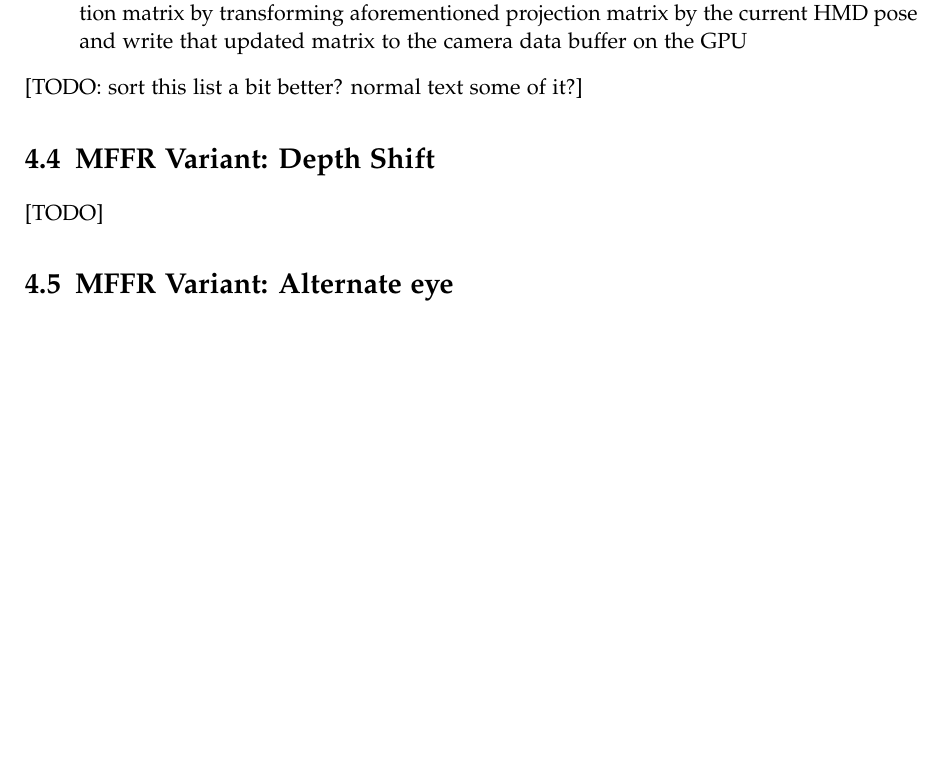
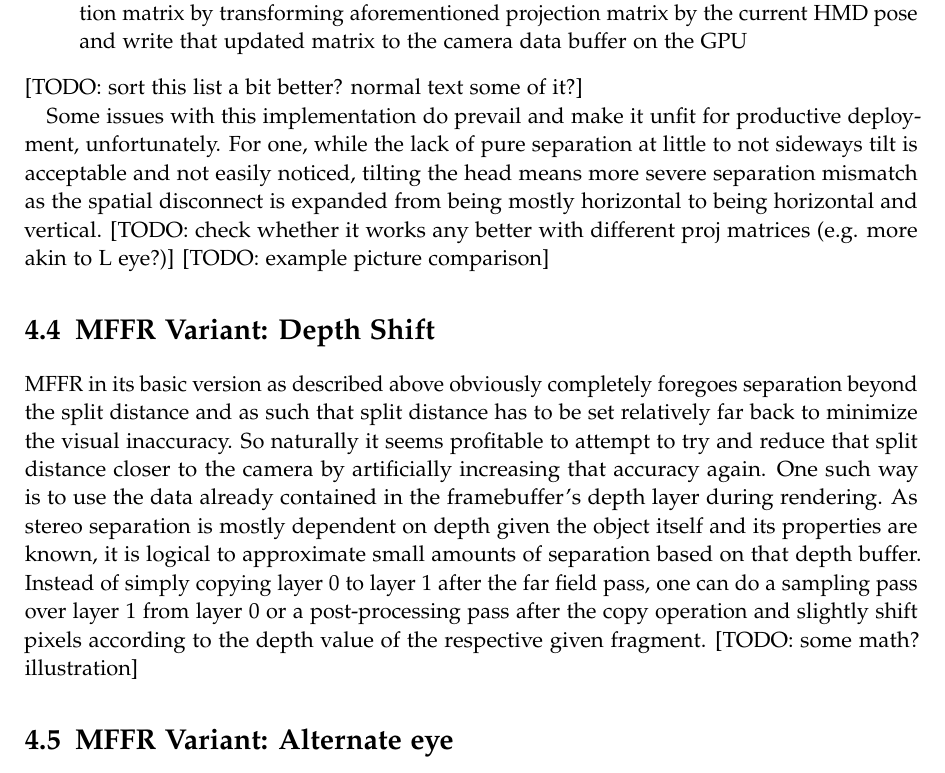
Before and after one commit to HavocInferno/VulCulling_Doc, a LaTeX thesis (Thesis/main.tex, which reads Thesis/chapters/06_Optim_MonoFFR.tex): part of page 28 of 32 before the commit and part of page 28 of 33 after it, cut so that both start at the same text, the shorter picture padded with empty space. Compiled offline with pdfLaTeX.

Commit message:
MFFR depth shift ~rough

```diff
--- a/Thesis/chapters/06_Optim_MonoFFR.tex
+++ b/Thesis/chapters/06_Optim_MonoFFR.tex
@@ -40,10 +40,17 @@ Implementing Mono Far-Field Rendering into Tachyon - or any renderer for that ma
 \end{itemize}
 [TODO: sort this list a bit better? normal text some of it?]
 
+Some issues with this implementation do prevail and make it unfit for productive deployment, unfortunately. For one, while the lack of pure separation at little to not sideways tilt is acceptable and not easily noticed, tilting the head means more severe separation mismatch as the spatial disconnect is expanded from being mostly horizontal to being horizontal and vertical.
+[TODO: check whether it works any better with different proj matrices (e.g. more akin to L eye?)]
+[TODO: example picture comparison]
+
 
 
 \section{MFFR Variant: Depth Shift}
-[TODO]
+MFFR in its basic version as described above obviously completely foregoes separation beyond the split distance and as such that split distance has to be set relatively far back to minimize the visual inaccuracy. So naturally it seems profitable to attempt to try and reduce that split distance closer to the camera by artificially increasing that accuracy again. One such way is to use the data already contained in the framebuffer's depth layer during rendering.
+As stereo separation is mostly dependent on depth given the object itself and its properties are known, it is logical to approximate small amounts of separation based on that depth buffer.
+Instead of simply copying layer 0 to layer 1 after the far field pass, one can do a sampling pass over layer 1 from layer 0 or a post-processing pass after the copy operation and slightly shift pixels according to the depth value of the respective given fragment.
+[TODO: some math? illustration]
 
 \section{MFFR Variant: Alternate eye}
 [TODO]
```
Also changed, not shown: Thesis/main.pdf.
